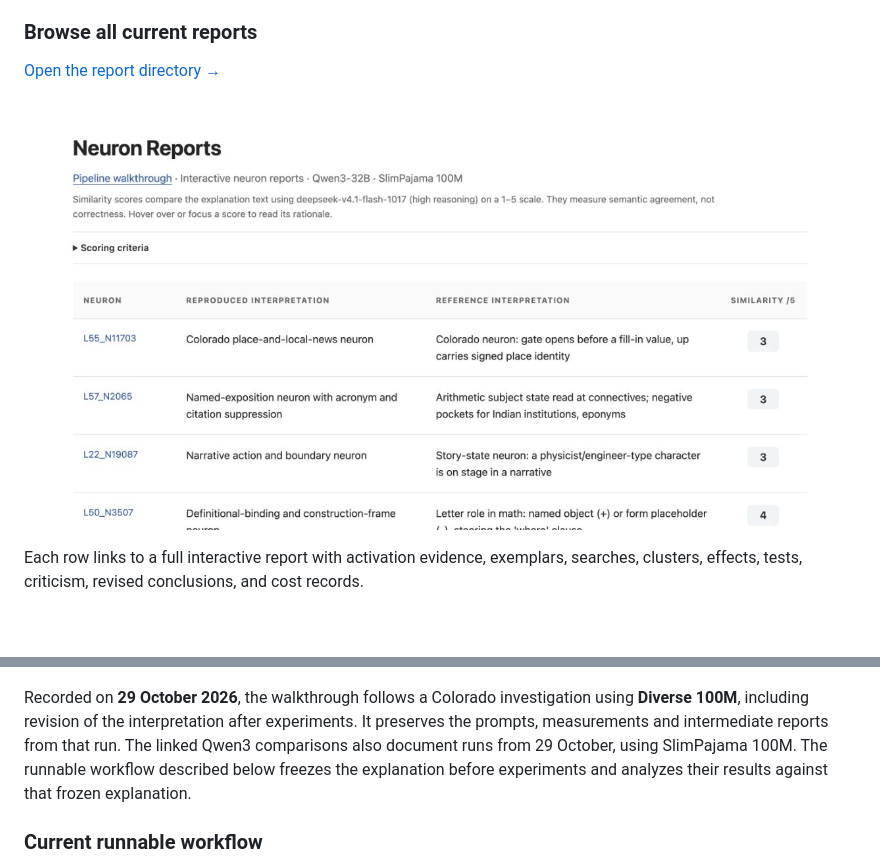
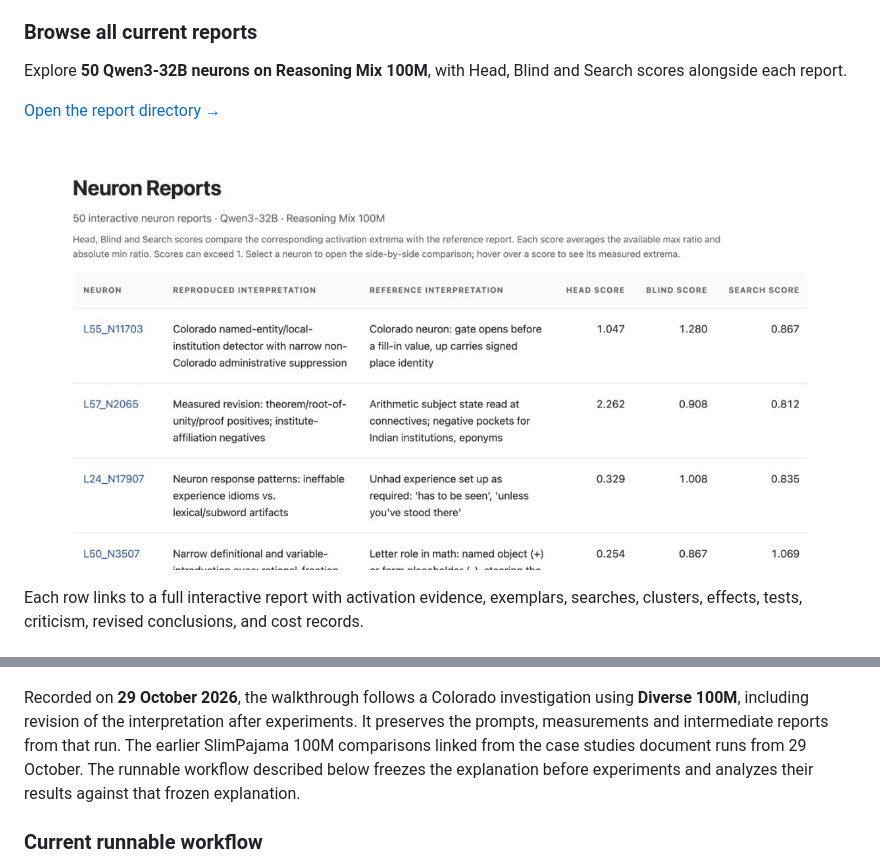
Before and after one commit to RUC-TrustworthyAI/Neuron-Microscope, a Markdown page: README.md, 2 parts joined by grey strips. Drawn GitHub-style; pictures changed too: assets/report-directory.png; blank space fills up the shorter version.

```diff
--- a/README.md
+++ b/README.md
@@ -81,6 +81,8 @@ In our SlimPajama 100M run, the template `Officials in {city} approved the annua
 
 ### Browse all current reports
 
-[Open the report directory →](https://ruc-trustworthyai.github.io/Neuron-Microscope-Pages/)
+Explore **50 Qwen3-32B neurons on Reasoning Mix 100M**, with Head, Blind and Search scores alongside each report.
+
+[Open the report directory →](https://ruc-trustworthyai.github.io/Neuron-Microscope-Pages/reasoning-mix-100m-50/)
 
 <p align="center">
@@ -138,7 +140,7 @@ The original essay contains claims at several levels. The table below tracks our
   </a>
 </p>
 
-Recorded on **29 October 2026**, the walkthrough follows a Colorado investigation using **Diverse 100M**, including revision of the interpretation after experiments. It preserves the prompts, measurements and intermediate reports from that run. The linked Qwen3 comparisons also document runs from 29 October, using SlimPajama 100M. The runnable workflow described below freezes the explanation before experiments and analyzes their results against that frozen explanation.
+Recorded on **29 October 2026**, the walkthrough follows a Colorado investigation using **Diverse 100M**, including revision of the interpretation after experiments. It preserves the prompts, measurements and intermediate reports from that run. The earlier SlimPajama 100M comparisons linked from the case studies document runs from 29 October. The runnable workflow described below freezes the explanation before experiments and analyzes their results against that frozen explanation.
 
 ### Current runnable workflow
 
```
Also changed, not shown: other parts of README.md (+3 -3 lines), README_zh.md (+7 -5 lines).
